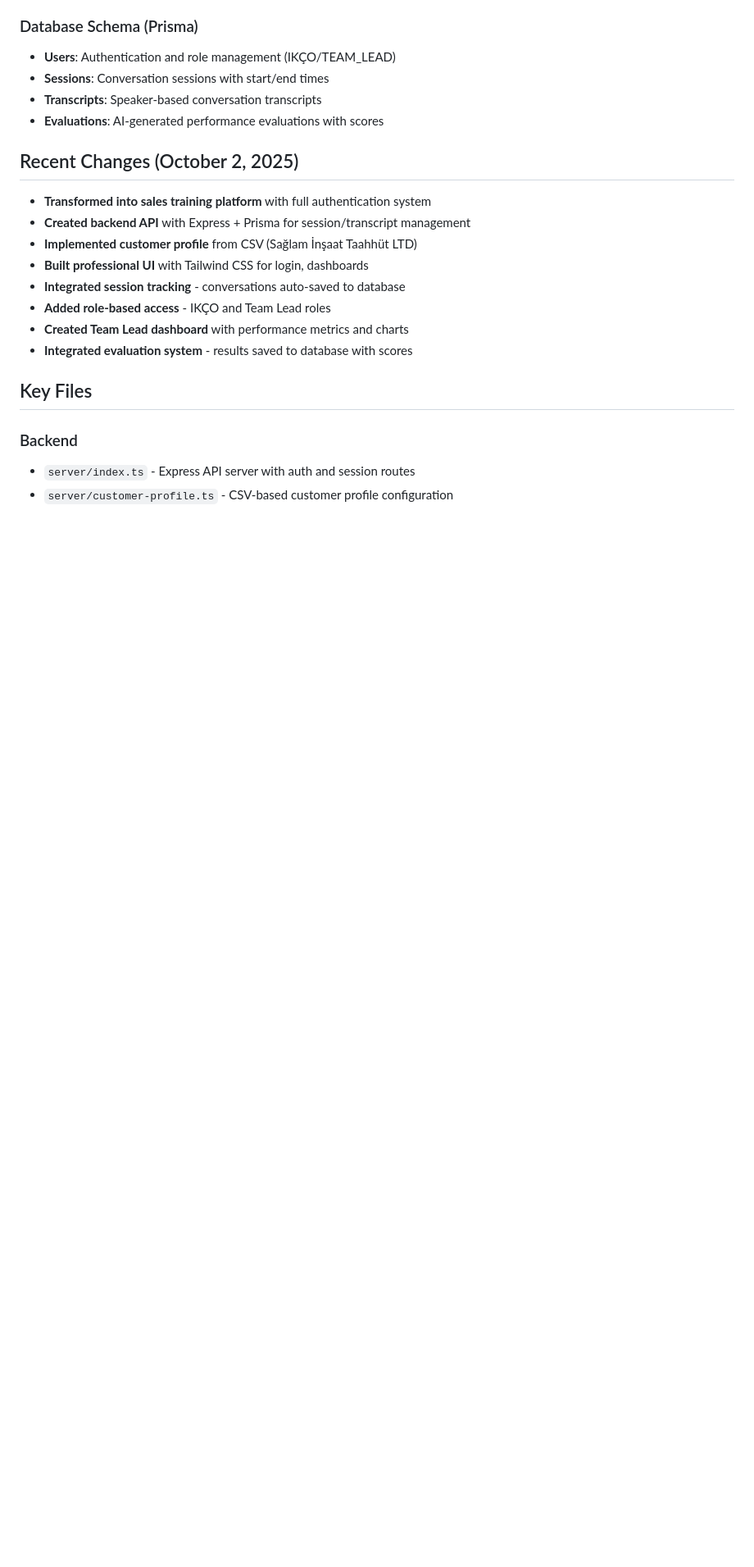
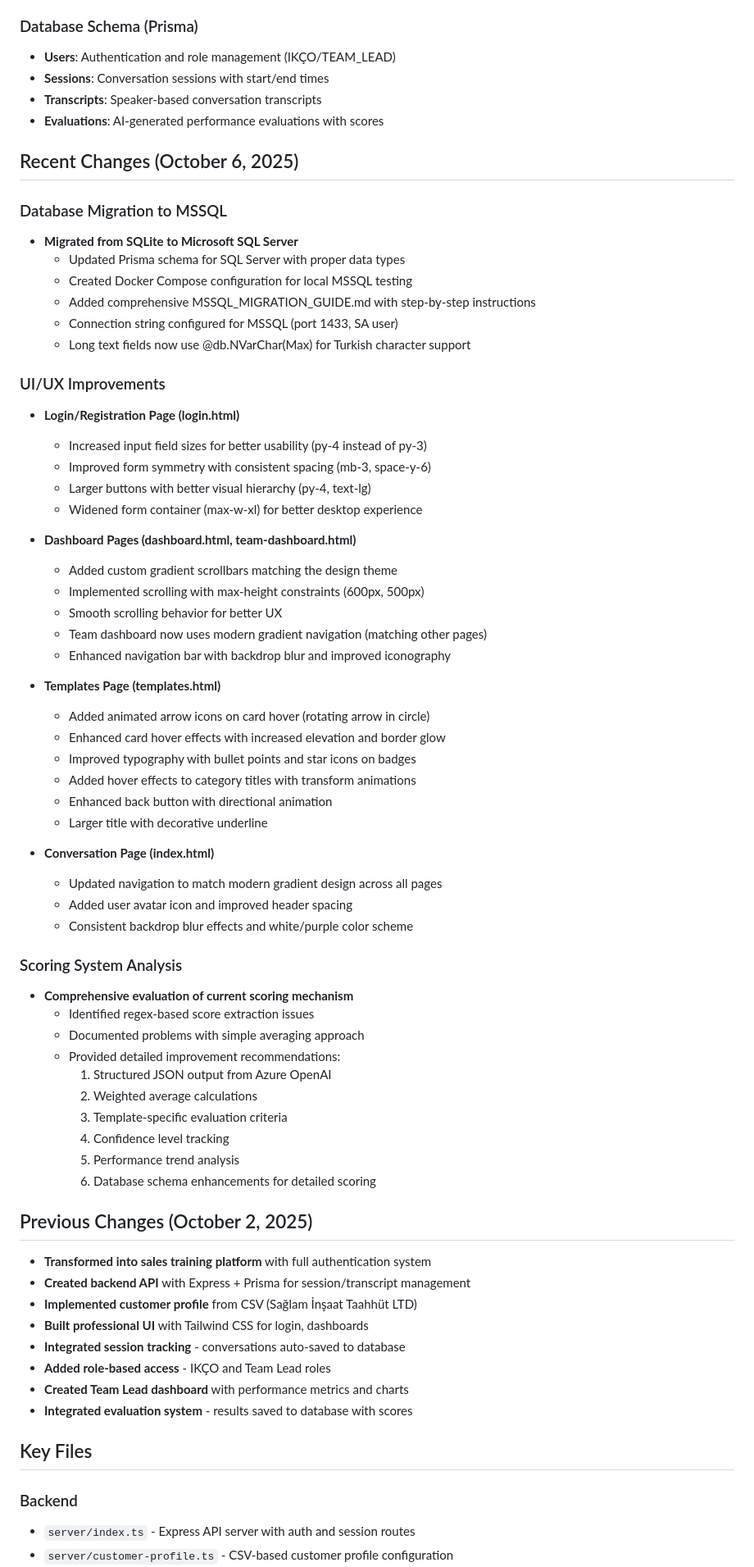
Before and after one commit to Talha-Bicak/salescoach-dev-repo, a Markdown page: replit.md, the part around one of its changes. Shown at 82% size. Drawn GitHub-style; blank space fills up the shorter version.

Commit message:
Update sales training platform with database migration and UI improvements
Migrate database to MSSQL, enhance UI/UX across multiple pages, and refine scoring system analysis, updating replit.md with development options and recent changes.

Replit-Commit-Author: Agent
Replit-Commit-Session-Id: 749d9209-f108-45f0-a440-88e83108f17a
Replit-Commit-Checkpoint-Type: full_checkpoint

```diff
--- a/replit.md
+++ b/replit.md
@@ -31,7 +31,55 @@ This is a comprehensive sales training platform using Azure OpenAI's Realtime AP
 - **Transcripts**: Speaker-based conversation transcripts
 - **Evaluations**: AI-generated performance evaluations with scores
 
-## Recent Changes (October 2, 2025)
+## Recent Changes (October 6, 2025)
+### Database Migration to MSSQL
+- **Migrated from SQLite to Microsoft SQL Server**
+  - Updated Prisma schema for SQL Server with proper data types
+  - Created Docker Compose configuration for local MSSQL testing
+  - Added comprehensive MSSQL_MIGRATION_GUIDE.md with step-by-step instructions
+  - Connection string configured for MSSQL (port 1433, SA user)
+  - Long text fields now use @db.NVarChar(Max) for Turkish character support
+
+### UI/UX Improvements
+- **Login/Registration Page (login.html)**
+  - Increased input field sizes for better usability (py-4 instead of py-3)
+  - Improved form symmetry with consistent spacing (mb-3, space-y-6)
+  - Larger buttons with better visual hierarchy (py-4, text-lg)
+  - Widened form container (max-w-xl) for better desktop experience
+
+- **Dashboard Pages (dashboard.html, team-dashboard.html)**
+  - Added custom gradient scrollbars matching the design theme
+  - Implemented scrolling with max-height constraints (600px, 500px)
+  - Smooth scrolling behavior for better UX
+  - Team dashboard now uses modern gradient navigation (matching other pages)
+  - Enhanced navigation bar with backdrop blur and improved iconography
+
+- **Templates Page (templates.html)**
+  - Added animated arrow icons on card hover (rotating arrow in circle)
+  - Enhanced card hover effects with increased elevation and border glow
+  - Improved typography with bullet points and star icons on badges
+  - Added hover effects to category titles with transform animations
+  - Enhanced back button with directional animation
+  - Larger title with decorative underline
+
+- **Conversation Page (index.html)**
+  - Updated navigation to match modern gradient design across all pages
+  - Added user avatar icon and improved header spacing
+  - Consistent backdrop blur effects and white/purple color scheme
+
+### Scoring System Analysis
+- **Comprehensive evaluation of current scoring mechanism**
+  - Identified regex-based score extraction issues
+  - Documented problems with simple averaging approach
+  - Provided detailed improvement recommendations:
+    1. Structured JSON output from Azure OpenAI
+    2. Weighted average calculations
+    3. Template-specific evaluation criteria
+    4. Confidence level tracking
+    5. Performance trend analysis
+    6. Database schema enhancements for detailed scoring
+
+## Previous Changes (October 2, 2025)
 - **Transformed into sales training platform** with full authentication system
 - **Created backend API** with Express + Prisma for session/transcript management
 - **Implemented customer profile** from CSV (Sağlam İnşaat Taahhüt LTD)
```
Also changed, not shown: other parts of replit.md (+32 -0 lines).
